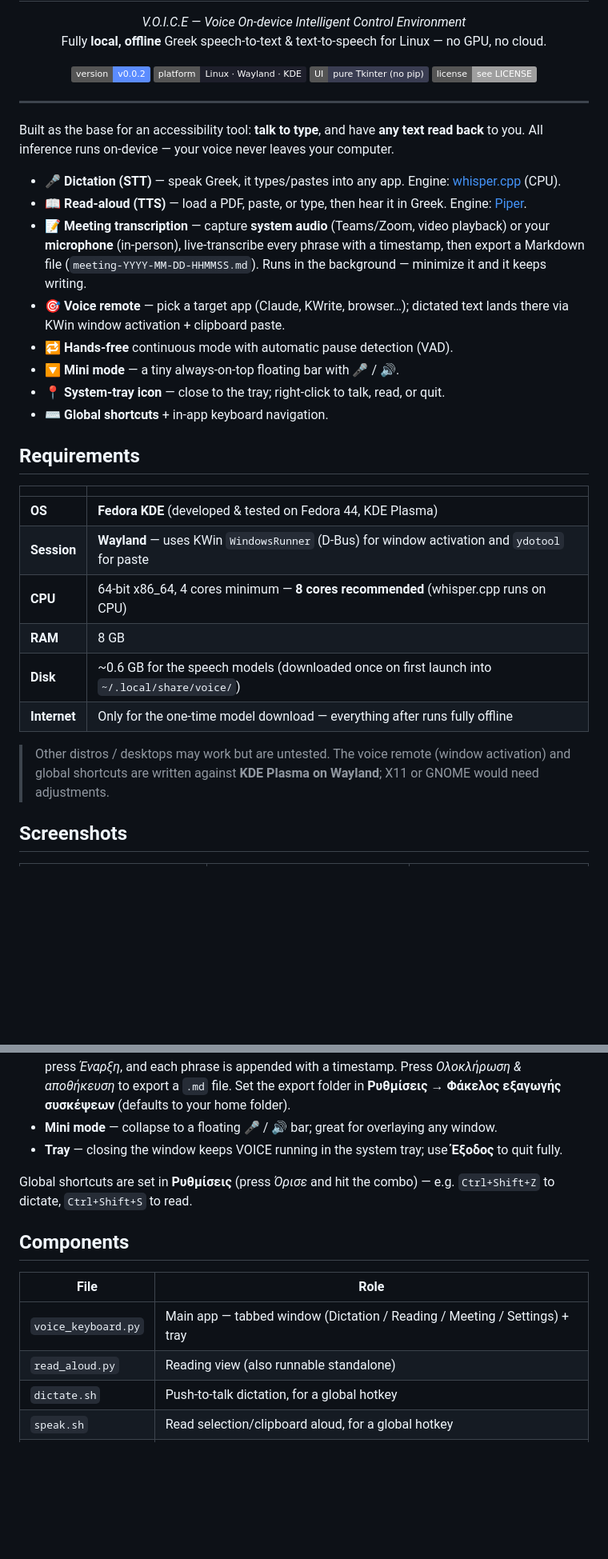
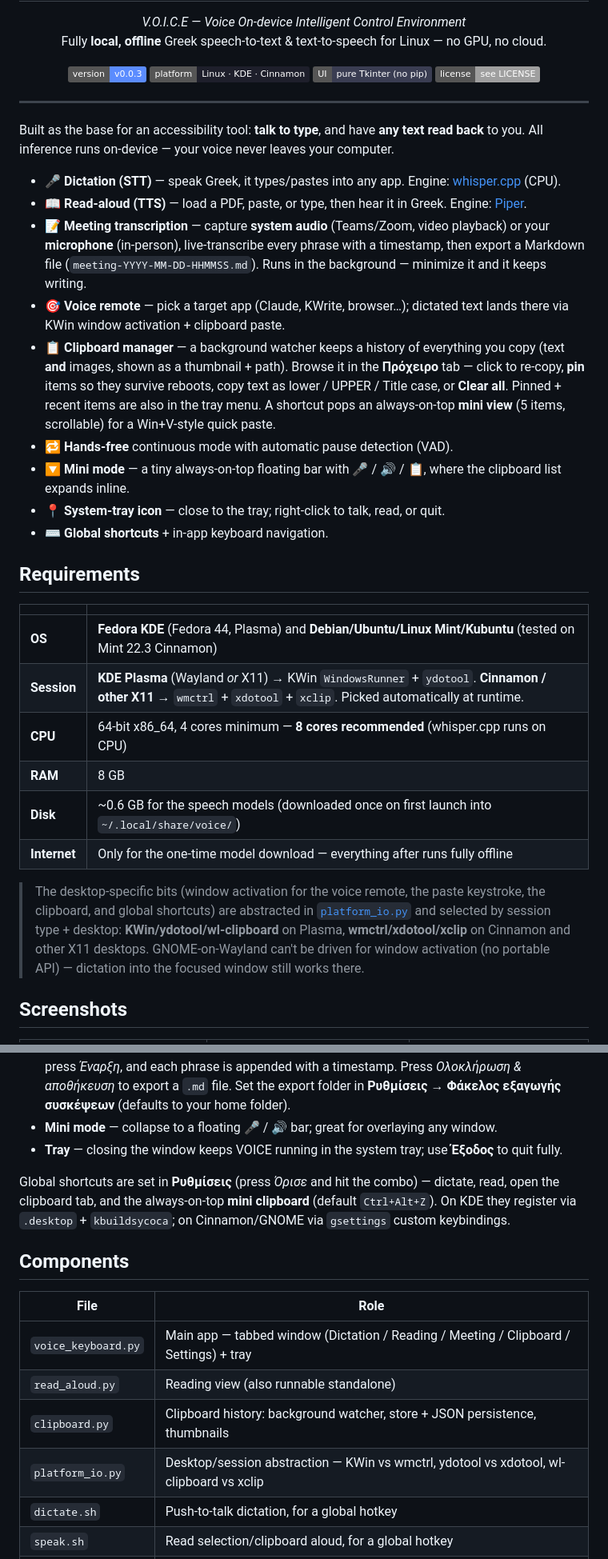
Before and after one commit to kalotrapezis/Voice, a Markdown page: README.md, 2 parts joined by grey strips. Shown at 80% size. Drawn GitHub-style; badges without logos; blank space fills up the shorter version.

```diff
--- a/README.md
+++ b/README.md
@@ -10,8 +10,8 @@
 </p>
 
 <p align="center">
-  <img alt="version" src="https://img.shields.io/badge/version-v0.0.2-5b8cff">
-  <img alt="platform" src="https://img.shields.io/badge/platform-Linux%20%C2%B7%20Wayland%20%C2%B7%20KDE-1e1f2b">
+  <img alt="version" src="https://img.shields.io/badge/version-v0.0.3-5b8cff">
+  <img alt="platform" src="https://img.shields.io/badge/platform-Linux%20%C2%B7%20KDE%20%C2%B7%20Cinnamon-1e1f2b">
   <img alt="deps" src="https://img.shields.io/badge/UI-pure%20Tkinter%20(no%20pip)-3a3d52">
   <img alt="license" src="https://img.shields.io/badge/license-see%20LICENSE-lightgrey">
 </p>
@@ -24,8 +24,9 @@ Built as the base for an accessibility tool: **talk to type**, and have **any te
 - **📖 Read-aloud (TTS)** — load a PDF, paste, or type, then hear it in Greek. Engine: [Piper](https://github.com/rhasspy/piper).
 - **📝 Meeting transcription** — capture **system audio** (Teams/Zoom, video playback) or your **microphone** (in-person), live-transcribe every phrase with a timestamp, then export a Markdown file (`meeting-YYYY-MM-DD-HHMMSS.md`). Runs in the background — minimize it and it keeps writing.
 - **🎯 Voice remote** — pick a target app (Claude, KWrite, browser…); dictated text lands there via KWin window activation + clipboard paste.
+- **📋 Clipboard manager** — a background watcher keeps a history of everything you copy (text **and** images, shown as a thumbnail + path). Browse it in the **Πρόχειρο** tab — click to re-copy, **pin** items so they survive reboots, copy text as lower / UPPER / Title case, or **Clear all**. Pinned + recent items are also in the tray menu. A shortcut pops an always-on-top **mini view** (5 items, scrollable) for a Win+V-style quick paste.
 - **🔁 Hands-free** continuous mode with automatic pause detection (VAD).
-- **🔽 Mini mode** — a tiny always-on-top floating bar with 🎤 / 🔊.
+- **🔽 Mini mode** — a tiny always-on-top floating bar with 🎤 / 🔊 / 📋, where the clipboard list expands inline.
 - **📍 System-tray icon** — close to the tray; right-click to talk, read, or quit.
 - **⌨ Global shortcuts** + in-app keyboard navigation.
 
@@ -33,16 +34,19 @@ Built as the base for an accessibility tool: **talk to type**, and have **any te
 
 | | |
 |---|---|
-| **OS** | **Fedora KDE** (developed & tested on Fedora 44, KDE Plasma) |
-| **Session** | **Wayland** — uses KWin `WindowsRunner` (D-Bus) for window activation and `ydotool` for paste |
+| **OS** | **Fedora KDE** (Fedora 44, Plasma) and **Debian/Ubuntu/Linux Mint/Kubuntu** (tested on Mint 22.3 Cinnamon) |
+| **Session** | **KDE Plasma** (Wayland *or* X11) → KWin `WindowsRunner` + `ydotool`. **Cinnamon / other X11** → `wmctrl` + `xdotool` + `xclip`. Picked automatically at runtime. |
 | **CPU** | 64-bit x86_64, 4 cores minimum — **8 cores recommended** (whisper.cpp runs on CPU) |
 | **RAM** | 8 GB |
 | **Disk** | ~0.6 GB for the speech models (downloaded once on first launch into `~/.local/share/voice/`) |
 | **Internet** | Only for the one-time model download — everything after runs fully offline |
 
-> Other distros / desktops may work but are untested. The voice remote (window
-> activation) and global shortcuts are written against **KDE Plasma on Wayland**;
-> X11 or GNOME would need adjustments.
+> The desktop-specific bits (window activation for the voice remote, the paste
+> keystroke, the clipboard, and global shortcuts) are abstracted in
+> [`platform_io.py`](platform_io.py) and selected by session type + desktop:
+> **KWin/ydotool/wl-clipboard** on Plasma, **wmctrl/xdotool/xclip** on Cinnamon
+> and other X11 desktops. GNOME-on-Wayland can't be driven for window activation
+> (no portable API) — dictation into the focused window still works there.
 
 ## Screenshots
 
@@ -108,14 +139,16 @@ python3 voice_keyboard.py
 - **Mini mode** — collapse to a floating 🎤 / 🔊 bar; great for overlaying any window.
 - **Tray** — closing the window keeps VOICE running in the system tray; use **Έξοδος** to quit fully.
 
-Global shortcuts are set in **Ρυθμίσεις** (press *Όρισε* and hit the combo) — e.g. `Ctrl+Shift+Z` to dictate, `Ctrl+Shift+S` to read.
+Global shortcuts are set in **Ρυθμίσεις** (press *Όρισε* and hit the combo) — dictate, read, open the clipboard tab, and the always-on-top **mini clipboard** (default `Ctrl+Alt+Z`). On KDE they register via `.desktop` + `kbuildsycoca`; on Cinnamon/GNOME via `gsettings` custom keybindings.
 
 ## Components
 
 | File | Role |
 |------|------|
-| `voice_keyboard.py` | Main app — tabbed window (Dictation / Reading / Meeting / Settings) + tray |
+| `voice_keyboard.py` | Main app — tabbed window (Dictation / Reading / Meeting / Clipboard / Settings) + tray |
 | `read_aloud.py` | Reading view (also runnable standalone) |
+| `clipboard.py` | Clipboard history: background watcher, store + JSON persistence, thumbnails |
+| `platform_io.py` | Desktop/session abstraction — KWin vs wmctrl, ydotool vs xdotool, wl-clipboard vs xclip |
 | `dictate.sh` | Push-to-talk dictation, for a global hotkey |
 | `speak.sh` | Read selection/clipboard aloud, for a global hotkey |
 | `SETUP.md` | Full install &amp; permission setup |
```
Also changed, not shown: other parts of README.md (+28 -1 lines), SETUP.md (+29 -7 lines), Screenshots/ClipboardManager.png (added), Screenshots/mini-clipboard-Ctrl_Alt_Z.png (added), 9 other files.
